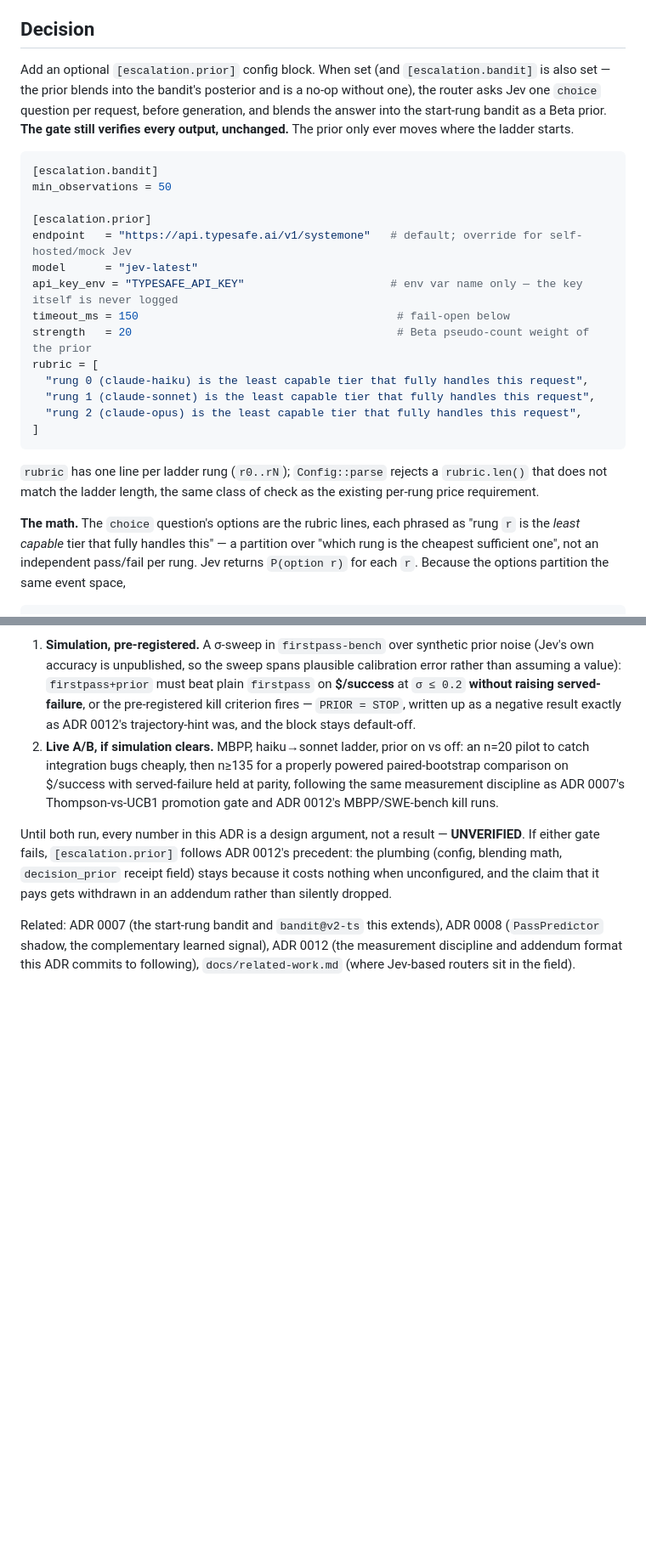
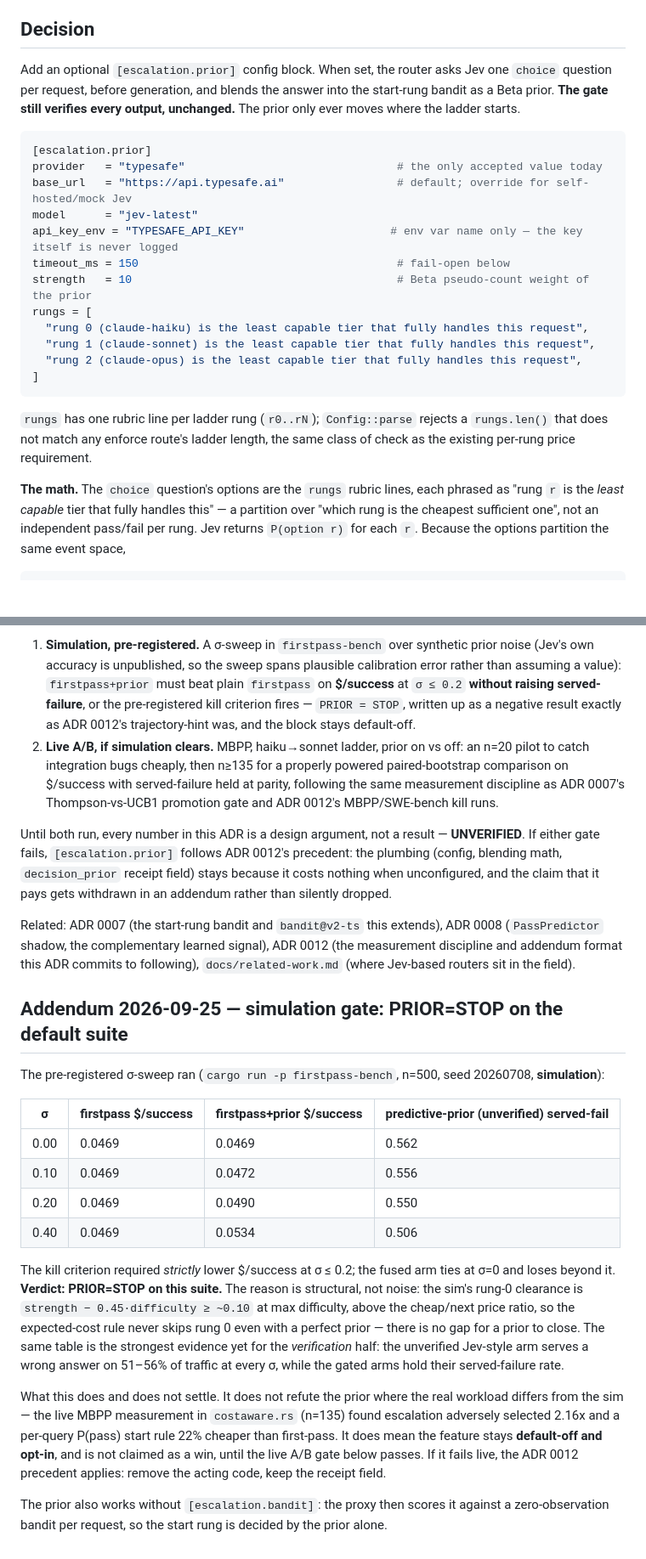
Before and after one commit to dshakes/firstpass, a Markdown page: docs/adr/0013-verified-predictive-routing.md, 2 parts joined by grey strips. Shown at 85% size. Drawn GitHub-style; blank space fills up the shorter version.

Commit message:
docs(adr-0013): align config keys with the code; record the simulation verdict (PRIOR=STOP)

````diff
--- a/docs/adr/0013-verified-predictive-routing.md
+++ b/docs/adr/0013-verified-predictive-routing.md
@@ -26,34 +26,31 @@ platform bet.
 
 ## Decision
 
-Add an optional `[escalation.prior]` config block. When set (and `[escalation.bandit]` is also
-set — the prior blends into the bandit's posterior and is a no-op without one), the router asks Jev
+Add an optional `[escalation.prior]` config block. When set, the router asks Jev
 one `choice` question per request, before generation, and blends the answer into the start-rung
 bandit as a Beta prior. **The gate still verifies every output, unchanged.** The prior only ever
 moves where the ladder starts.
 
 ```toml
-[escalation.bandit]
-min_observations = 50
-
 [escalation.prior]
-endpoint   = "https://api.typesafe.ai/v1/systemone"   # default; override for self-hosted/mock Jev
+provider   = "typesafe"                                # the only accepted value today
+base_url   = "https://api.typesafe.ai"                 # default; override for self-hosted/mock Jev
 model      = "jev-latest"
 api_key_env = "TYPESAFE_API_KEY"                      # env var name only — the key itself is never logged
 timeout_ms = 150                                       # fail-open below
-strength   = 20                                        # Beta pseudo-count weight of the prior
-rubric = [
+strength   = 10                                        # Beta pseudo-count weight of the prior
+rungs = [
   "rung 0 (claude-haiku) is the least capable tier that fully handles this request",
   "rung 1 (claude-sonnet) is the least capable tier that fully handles this request",
   "rung 2 (claude-opus) is the least capable tier that fully handles this request",
 ]
 ```
 
-`rubric` has one line per ladder rung (`r0..rN`); `Config::parse` rejects a `rubric.len()` that
-does not match the ladder length, the same class of check as the existing per-rung price
+`rungs` has one rubric line per ladder rung (`r0..rN`); `Config::parse` rejects a `rungs.len()` that
+does not match any enforce route's ladder length, the same class of check as the existing per-rung price
 requirement.
 
-**The math.** The `choice` question's options are the rubric lines, each phrased as "rung `r` is
+**The math.** The `choice` question's options are the `rungs` rubric lines, each phrased as "rung `r` is
 the *least capable* tier that fully handles this" — a partition over "which rung is the cheapest
 sufficient one", not an independent pass/fail per rung. Jev returns `P(option r)` for each `r`.
 Because the options partition the same event space,
@@ -155,3 +152,32 @@ and the claim that it pays gets withdrawn in an addendum rather than silently dr
 Related: ADR 0007 (the start-rung bandit and `bandit@v2-ts` this extends), ADR 0008 (`PassPredictor`
 shadow, the complementary learned signal), ADR 0012 (the measurement discipline and addendum format
 this ADR commits to following), `docs/related-work.md` (where Jev-based routers sit in the field).
+
+## Addendum 2026-09-25 — simulation gate: PRIOR=STOP on the default suite
+
+The pre-registered σ-sweep ran (`cargo run -p firstpass-bench`, n=500, seed 20260708, **simulation**):
+
+| σ | firstpass $/success | firstpass+prior $/success | predictive-prior (unverified) served-fail |
+|---|---|---|---|
+| 0.00 | 0.0469 | 0.0469 | 0.562 |
+| 0.10 | 0.0469 | 0.0472 | 0.556 |
+| 0.20 | 0.0469 | 0.0490 | 0.550 |
+| 0.40 | 0.0469 | 0.0534 | 0.506 |
+
+The kill criterion required *strictly* lower $/success at σ ≤ 0.2; the fused arm ties at σ=0 and
+loses beyond it. **Verdict: PRIOR=STOP on this suite.** The reason is structural, not noise: the
+sim's rung-0 clearance is `strength − 0.45·difficulty ≥ ~0.10` at max difficulty, above the
+cheap/next price ratio, so the expected-cost rule never skips rung 0 even with a perfect prior —
+there is no gap for a prior to close. The same table is the strongest evidence yet for the
+*verification* half: the unverified Jev-style arm serves a wrong answer on 51–56% of traffic at
+every σ, while the gated arms hold their served-failure rate.
+
+What this does and does not settle. It does not refute the prior where the real workload differs
+from the sim — the live MBPP measurement in `costaware.rs` (n=135) found escalation adversely
+selected 2.16x and a per-query P(pass) start rule 22% cheaper than first-pass. It does mean the
+feature stays **default-off and opt-in**, and is not claimed as a win, until the live A/B gate below
+passes. If it fails live, the ADR 0012 precedent applies: remove the acting code, keep the receipt
+field.
+
+The prior also works without `[escalation.bandit]`: the proxy then scores it against a
+zero-observation bandit per request, so the start rung is decided by the prior alone.
````
